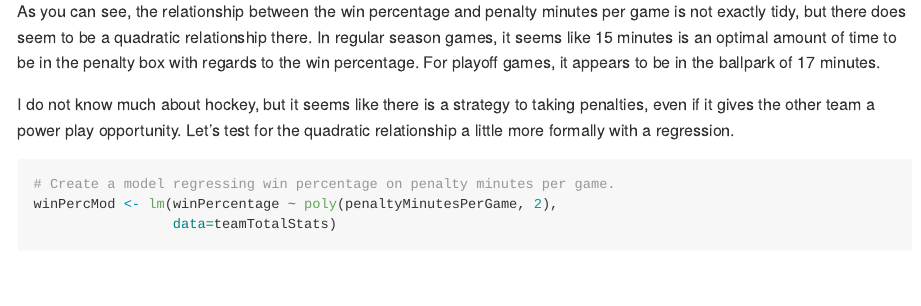
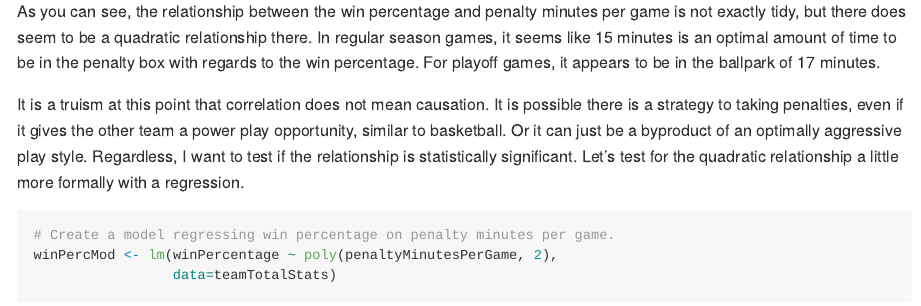
Before and after one commit to jkclem/nhl-api-vignette, an R Markdown document (nhlVignette.Rmd): the page in a window 1100 px wide, from 4250 px down. Rendered offline with R 4.5, knitr and Pandoc, with nearby package versions; some code elsewhere in the file could not run offline.

Commit message:
Edited text.

````diff
--- a/nhlVignette.Rmd
+++ b/nhlVignette.Rmd
@@ -965,7 +965,7 @@ plot9
 
 As you can see, the relationship between the win percentage and penalty minutes per game is not exactly tidy, but there does seem to be a quadratic relationship there. In regular season games, it seems like 15 minutes is an optimal amount of time to be in the penalty box with regards to the win percentage. For playoff games, it appears to be in the ballpark of 17 minutes.
 
-I do not know much about hockey, but it seems like there is a strategy to taking penalties, even if it gives the other team a power play opportunity. Let's test for the quadratic relationship a little more formally with a regression.
+It is a truism at this point that correlation does not mean causation. It is possible there is a strategy to taking penalties, even if it gives the other team a power play opportunity, similar to basketball. Or it can just be a byproduct of an optimally aggressive play style. Regardless, I want to test if the relationship is statistically significant. Let's test for the quadratic relationship a little more formally with a regression.
 
 ```{r}
 # Create a model regressing win percentage on penalty minutes per game.
````
Also changed, not shown: README.md, README_files/figure-gfm/unnamed-chunk-23-1.png, README_files/figure-gfm/unnamed-chunk-27-1.png, README_files/figure-gfm/unnamed-chunk-28-1.png, README_files/figure-gfm/unnamed-chunk-29-1.png.
